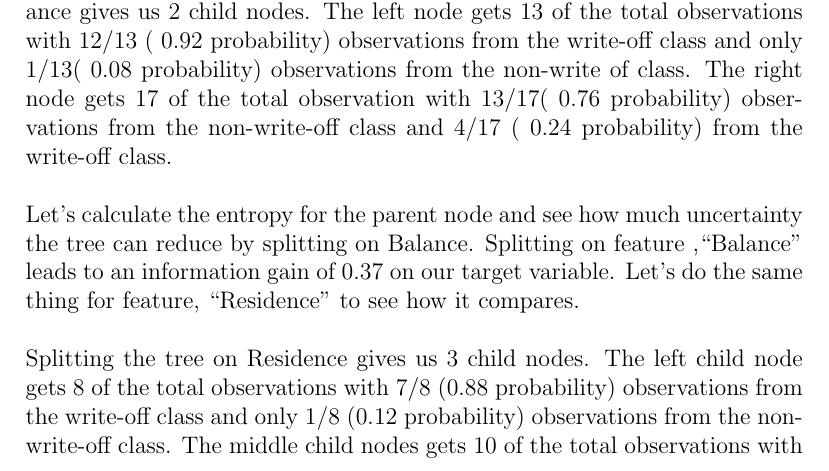
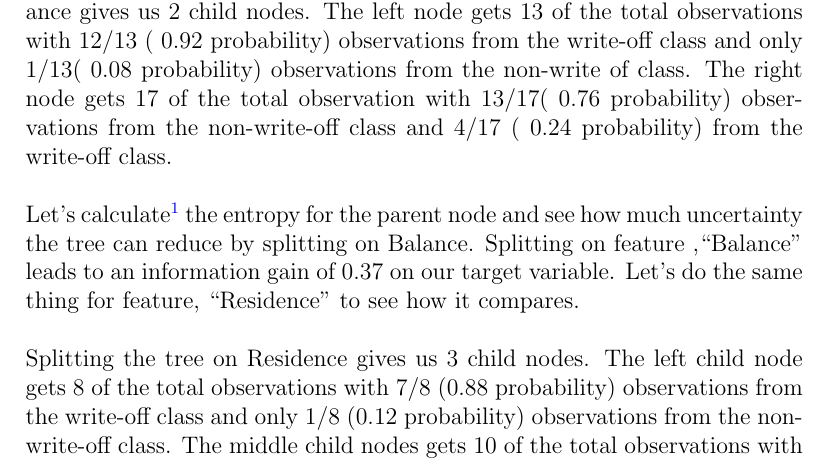
Before and after one commit to sahasrarjn/SoS, a LaTeX document (Phase1/notes/decesionTree.tex): part of page 6 of 8, cut so that both start at the same text. Compiled offline with pdfLaTeX.

Commit message:
Decesion Tree finished

```diff
--- a/Phase1/notes/decesionTree.tex
+++ b/Phase1/notes/decesionTree.tex
@@ -112,7 +112,7 @@ It uses a tree-like model of decesion. It typically starts with a single node, w
 		\caption{Feature 1: Balance}
 	\end{figure}
 	The dots are the data points with class right-off and the stars are the non-write-offs. Splitting the parent node on attribute balance gives us 2 child nodes. The left node gets 13 of the total observations with 12/13 ( 0.92 probability) observations from the write-off class and only 1/13( 0.08 probability) observations from the non-write of class. The right node gets 17 of the total observation with 13/17( 0.76 probability) observations from the non-write-off class and 4/17 ( 0.24 probability) from the write-off class.
-	\\ \\Let’s calculate the entropy for the parent node and see how much uncertainty the tree can reduce by splitting on Balance.
+	\\ \\Let’s calculate\footnote[1]{See this for calculations and further refrences: \href{https://towardsdatascience.com/entropy-how-decision-trees-make-decisions-2946b9c18c8}{Entropy: How Decesion Trees Make Decesions}} the entropy for the parent node and see how much uncertainty the tree can reduce by splitting on Balance.
 	Splitting on feature ,“Balance” leads to an information gain of 0.37 on our target variable. Let’s do the same thing for feature, “Residence” to see how it compares.\\
 	\begin{figure}[h]
 		\centering
```
Also changed, not shown: Phase1/notes/decesionTree.pdf, Phase1/notes/decesionTree.tex (2 more changed lines).
